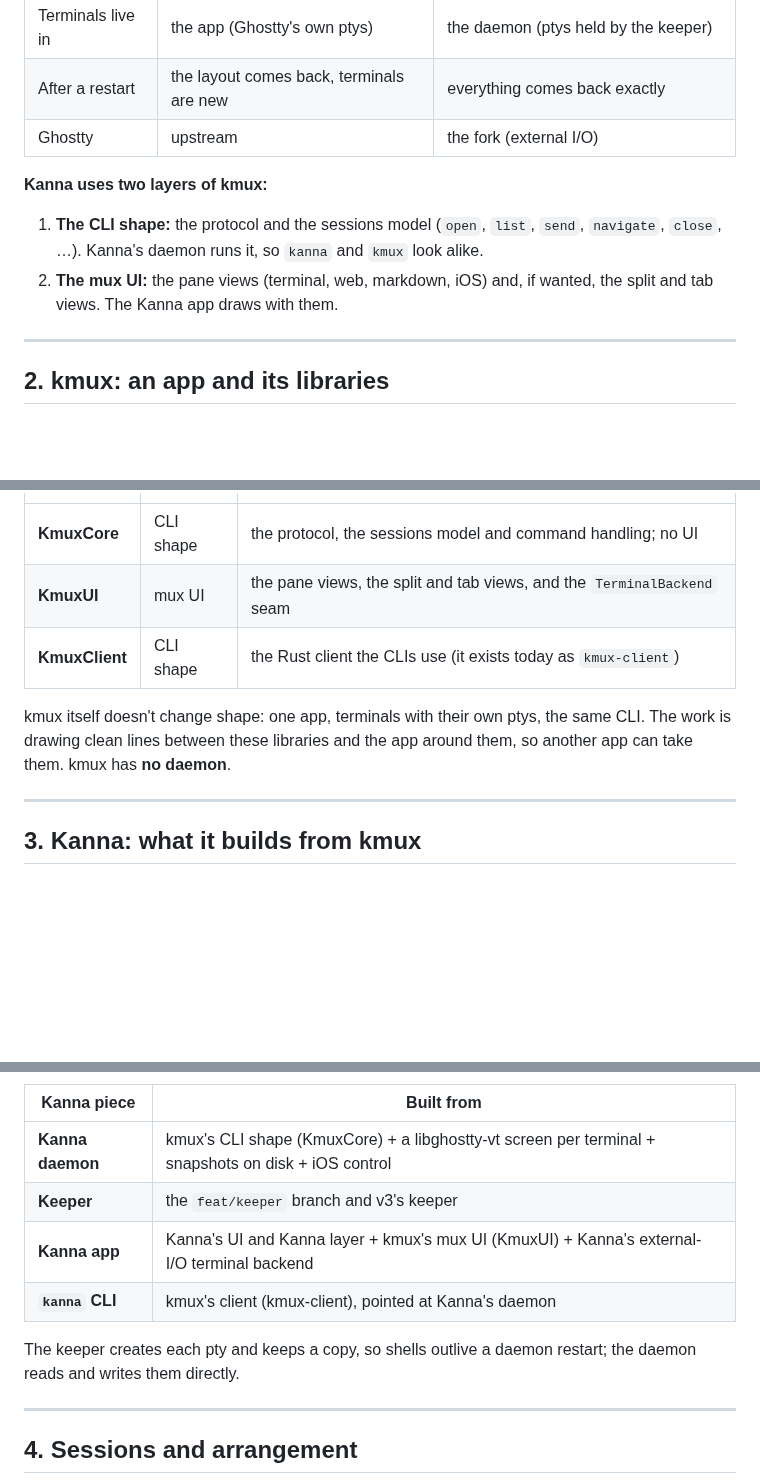
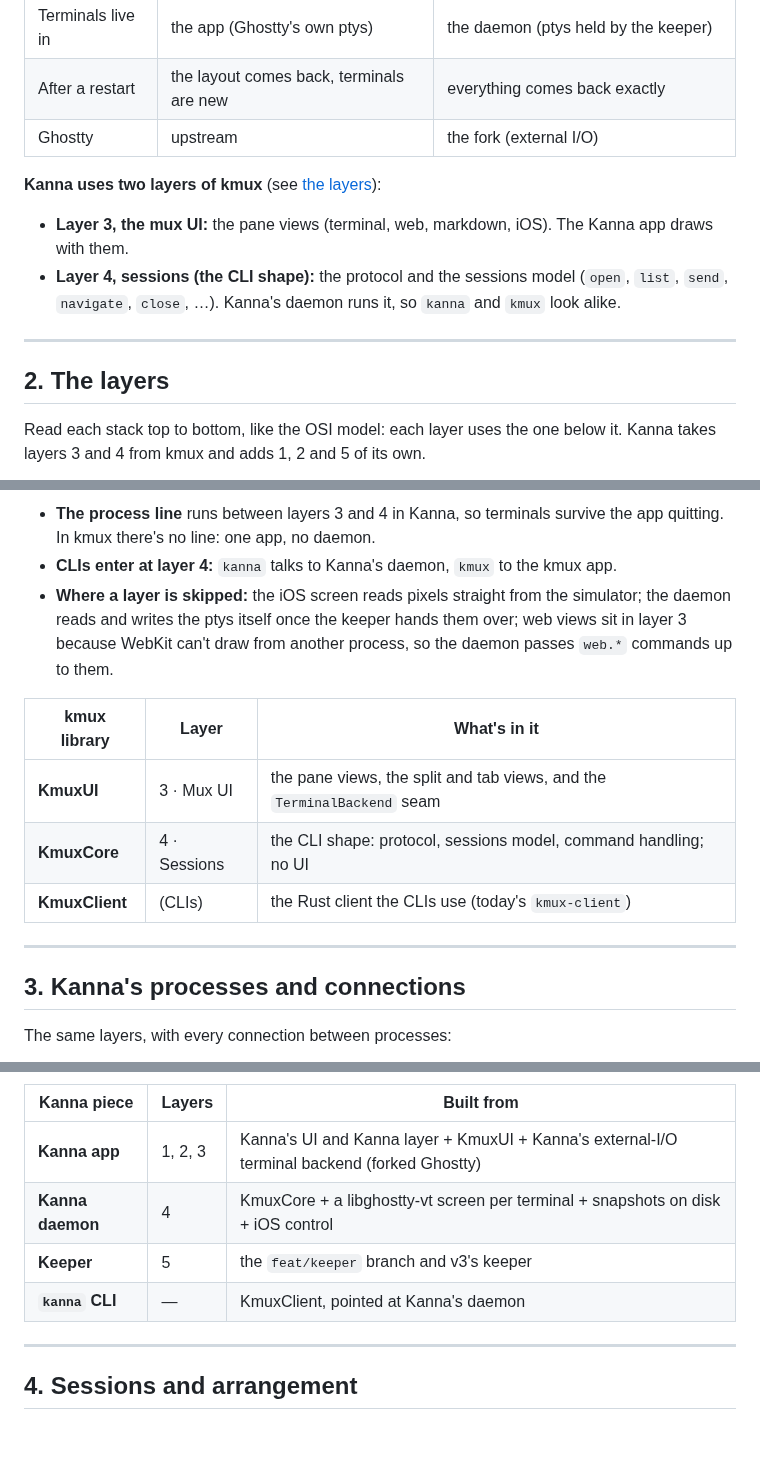
Before and after one commit to jemdiggity/kanna-v4, a Markdown page: docs/research/mux-architecture.md, 3 parts joined by grey strips. GitHub-like rendering; blank space fills up the shorter version.

Commit message:
Mux architecture: draw the layers as a stack, UI on top

````diff
--- a/docs/research/mux-architecture.md
+++ b/docs/research/mux-architecture.md
@@ -30,13 +30,15 @@
 | After a restart | the layout comes back, terminals are new | everything comes back exactly |
 | Ghostty | upstream | the fork (external I/O) |
 
-**Kanna uses two layers of kmux:**
-1. **The CLI shape:** the protocol and the sessions model (`open`, `list`, `send`, `navigate`, `close`, …). Kanna's daemon runs it, so `kanna` and `kmux` look alike.
-2. **The mux UI:** the pane views (terminal, web, markdown, iOS) and, if wanted, the split and tab views. The Kanna app draws with them.
+**Kanna uses two layers of kmux** (see [the layers](#2-the-layers)):
+- **Layer 3, the mux UI:** the pane views (terminal, web, markdown, iOS). The Kanna app draws with them.
+- **Layer 4, sessions (the CLI shape):** the protocol and the sessions model (`open`, `list`, `send`, `navigate`, `close`, …). Kanna's daemon runs it, so `kanna` and `kmux` look alike.
 
 ---
 
-## 2. kmux: an app and its libraries
+## 2. The layers
+
+Read each stack top to bottom, like the OSI model: each layer uses the one below it. Kanna takes layers 3 and 4 from kmux and adds 1, 2 and 5 of its own.
 
 ```mermaid
 flowchart TB
@@ -64,13 +103,18 @@ flowchart TB
+- **The process line** runs between layers 3 and 4 in Kanna, so terminals survive the app quitting. In kmux there's no line: one app, no daemon.
+- **CLIs enter at layer 4:** `kanna` talks to Kanna's daemon, `kmux` to the kmux app.
+- **Where a layer is skipped:** the iOS screen reads pixels straight from the simulator; the daemon reads and writes the ptys itself once the keeper hands them over; web views sit in layer 3 because WebKit can't draw from another process, so the daemon passes `web.*` commands up to them.
+
+| kmux library | Layer | What's in it |
 |---|---|---|
-| **KmuxCore** | CLI shape | the protocol, the sessions model and command handling; no UI |
-| **KmuxUI** | mux UI | the pane views, the split and tab views, and the `TerminalBackend` seam |
-| **KmuxClient** | CLI shape | the Rust client the CLIs use (it exists today as `kmux-client`) |
-
-kmux itself doesn't change shape: one app, terminals with their own ptys, the same CLI. The work is drawing clean lines between these libraries and the app around them, so another app can take them. kmux has **no daemon**.
+| **KmuxUI** | 3 · Mux UI | the pane views, the split and tab views, and the `TerminalBackend` seam |
+| **KmuxCore** | 4 · Sessions | the CLI shape: protocol, sessions model, command handling; no UI |
+| **KmuxClient** | (CLIs) | the Rust client the CLIs use (today's `kmux-client`) |
 
 ---
 
-## 3. Kanna: what it builds from kmux
+## 3. Kanna's processes and connections
+
+The same layers, with every connection between processes:
 
 ```mermaid
 flowchart TB
@@ -120,13 +143,11 @@ flowchart TB
 ```
 
-| Kanna piece | Built from |
-|---|---|
-| **Kanna daemon** | kmux's CLI shape (KmuxCore) + a libghostty-vt screen per terminal + snapshots on disk + iOS control |
-| **Keeper** | the `feat/keeper` branch and v3's keeper |
-| **Kanna app** | Kanna's UI and Kanna layer + kmux's mux UI (KmuxUI) + Kanna's external-I/O terminal backend |
-| **`kanna` CLI** | kmux's client (kmux-client), pointed at Kanna's daemon |
-
-The keeper creates each pty and keeps a copy, so shells outlive a daemon restart; the daemon reads and writes them directly.
+| Kanna piece | Layers | Built from |
+|---|---|---|
+| **Kanna app** | 1, 2, 3 | Kanna's UI and Kanna layer + KmuxUI + Kanna's external-I/O terminal backend (forked Ghostty) |
+| **Kanna daemon** | 4 | KmuxCore + a libghostty-vt screen per terminal + snapshots on disk + iOS control |
+| **Keeper** | 5 | the `feat/keeper` branch and v3's keeper |
+| **`kanna` CLI** | — | KmuxClient, pointed at Kanna's daemon |
 
 ---
 
````
Also changed, not shown: other parts of docs/research/mux-architecture.md (+73 -57 lines).
